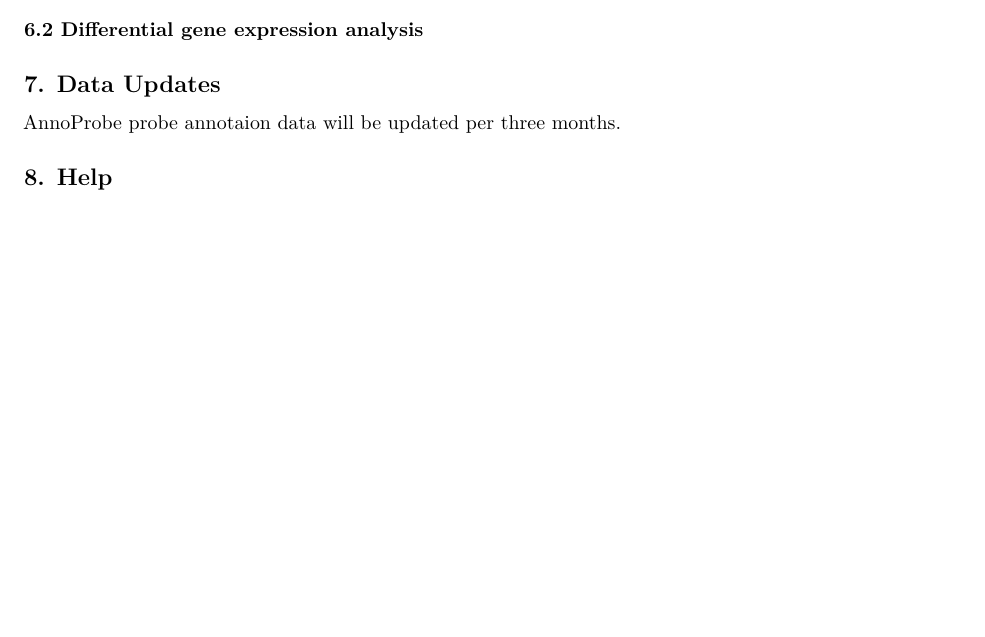
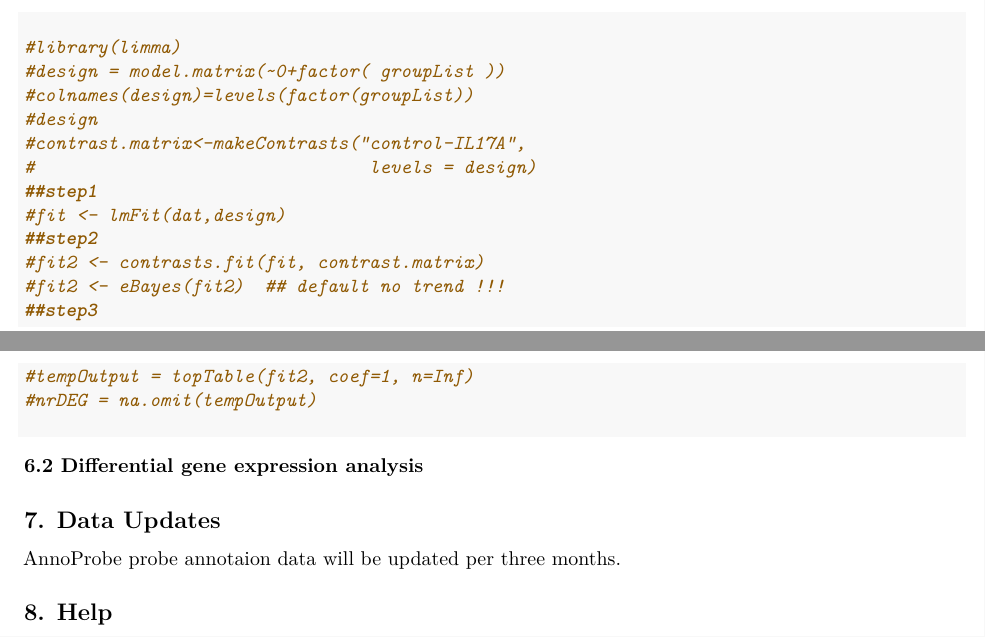
Before and after one commit to Candlelight-XYJ/Demo, an R Markdown document (IDmap/vignettes/annoprobe.Rmd): part of page 4 of 4 before the commit and two parts of pages 4 and 5 of 5 after it, the two joined at a grey line, cut at the place of the change, the shorter picture padded with empty space. Rendered offline with R 4.5, knitr and Pandoc, then LaTeX, with nearby package versions; some code elsewhere in the file could not run offline.

Commit message:
update functions

````diff
--- a/IDmap/vignettes/annoprobe.Rmd
+++ b/IDmap/vignettes/annoprobe.Rmd
@@ -12,7 +12,7 @@ output:
   pdf_document:
     toc: true
 vignette: |
-  %\usepackage[utf8]{inputenc} %\VignetteEncoding{UTF-8} %\VignetteIndexEntry{IDmap : An R/Bioconductor package XXX} %\VignetteEngine{knitr::rmarkdown}
+  %\usepackage[utf8]{inputenc} %\VignetteEncoding{UTF-8} %\VignetteIndexEntry{AnnoProbe : An R/Bioconductor package for probe annotating} %\VignetteEngine{knitr::rmarkdown}
 ---
 
 ```{r setup, include = FALSE}
@@ -131,9 +131,20 @@ head(phenoDat)
 
 #### 6.2 Differential gene expression analysis
 ```{r}
-
-
-
+#library(limma)
+#design = model.matrix(~0+factor( groupList ))
+#colnames(design)=levels(factor(groupList))
+#design
+#contrast.matrix<-makeContrasts("control-IL17A",
+#                                levels = design)
+##step1
+#fit <- lmFit(dat,design)
+##step2
+#fit2 <- contrasts.fit(fit, contrast.matrix)
+#fit2 <- eBayes(fit2)  ## default no trend !!!
+##step3
+#tempOutput = topTable(fit2, coef=1, n=Inf)
+#nrDEG = na.omit(tempOutput)
 
 ```
 
````
Also changed, not shown: IDmap/R/convertID.R (+1 -1 lines), IDmap/R/saveRdata.R (+1 -10 lines).
